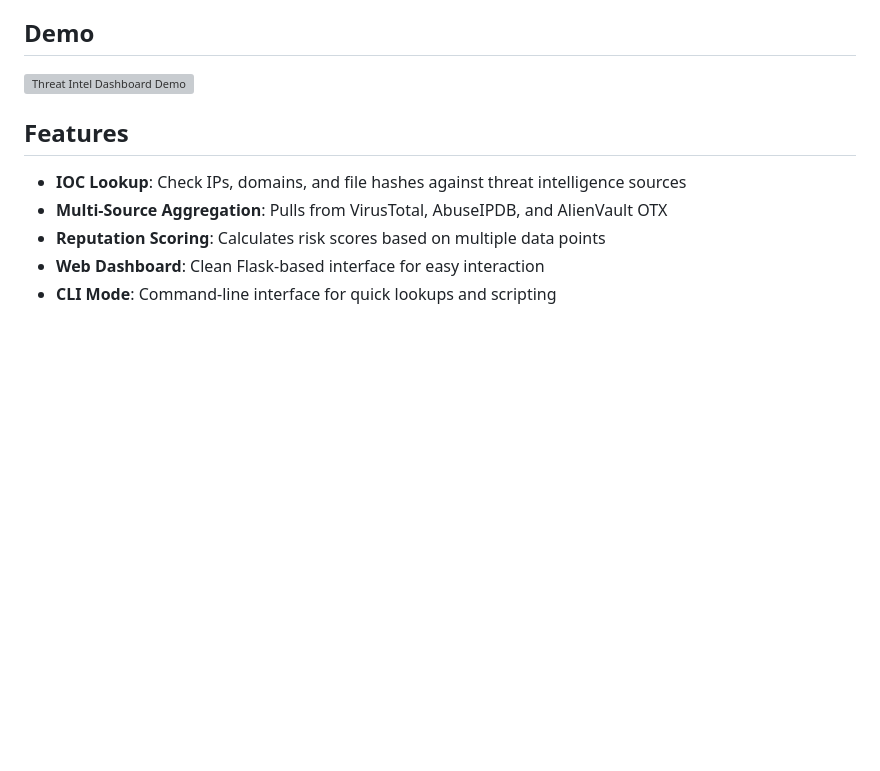
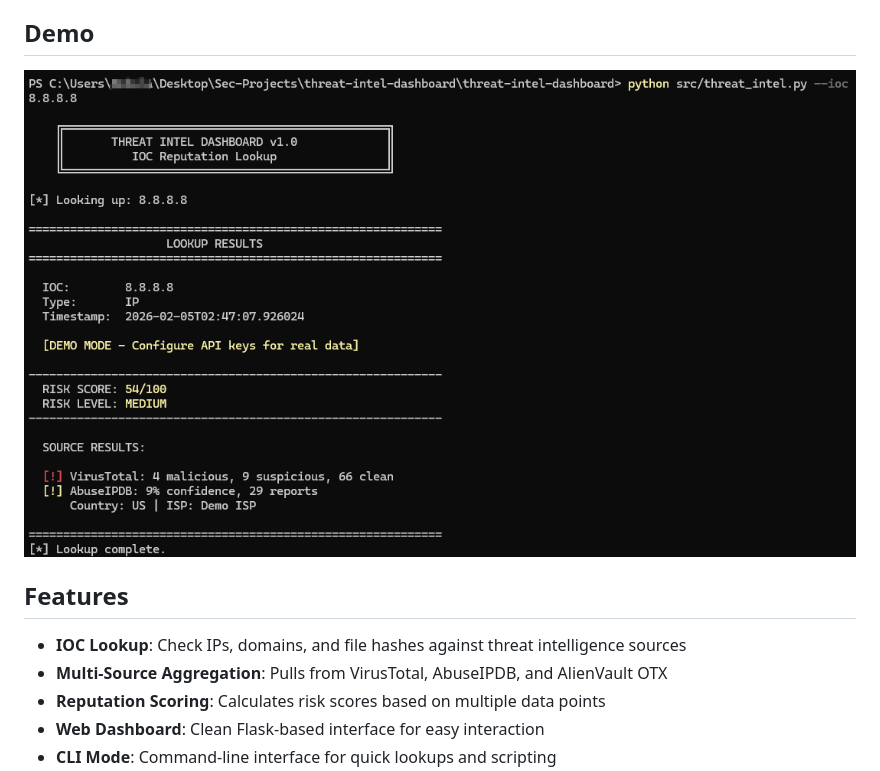
Before and after one commit to Rootless-Ghost/Threat-intel-dashboard, a Markdown page: README.md, the part around the change. GitHub-like rendering; blank space fills up the shorter version; grey boxes are pictures that could not be loaded.

Commit message:
Change demo image to CLI version
Updated demo image in README to reflect CLI version.

```diff
--- a/README.md
+++ b/README.md
@@ -4,7 +4,7 @@ A Python-based threat intelligence tool that aggregates IOCs from multiple sourc
 
 ## Demo
 
-![Threat Intel Dashboard Demo](demo.png)
+![Threat Intel Dashboard Demo](threat-intel-dashboard-cli.png)
 
 ## Features
 
```
